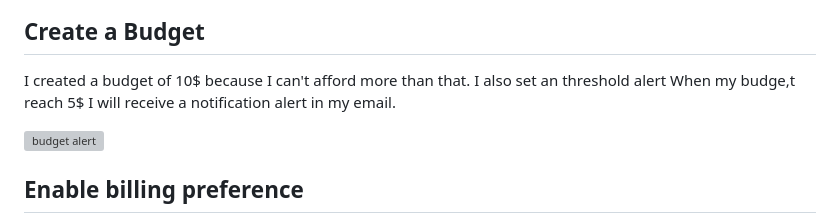
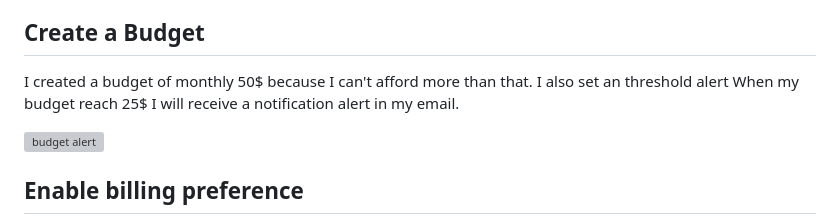
Before and after one commit to Fawazcp/aws-bootcamp-cruddur-2023, a Markdown page: journal/week0.md, the part around one of its changes. GitHub-like rendering; grey boxes are pictures that could not be loaded.

```diff
--- a/journal/week0.md
+++ b/journal/week0.md
@@ -27,5 +27,5 @@
 
 ## Create a Budget
 
-I created a budget of 10$ because I can't afford more than that. I also set an threshold alert When my budge,t reach 5$ I will receive a notification alert in my email.
+I created a budget of monthly 50$ because I can't afford more than that. I also set an threshold alert When my budget reach 25$ I will receive a notification alert in my email.
 
```
Also changed, not shown: other parts of journal/week0.md (+2 -1 lines).
